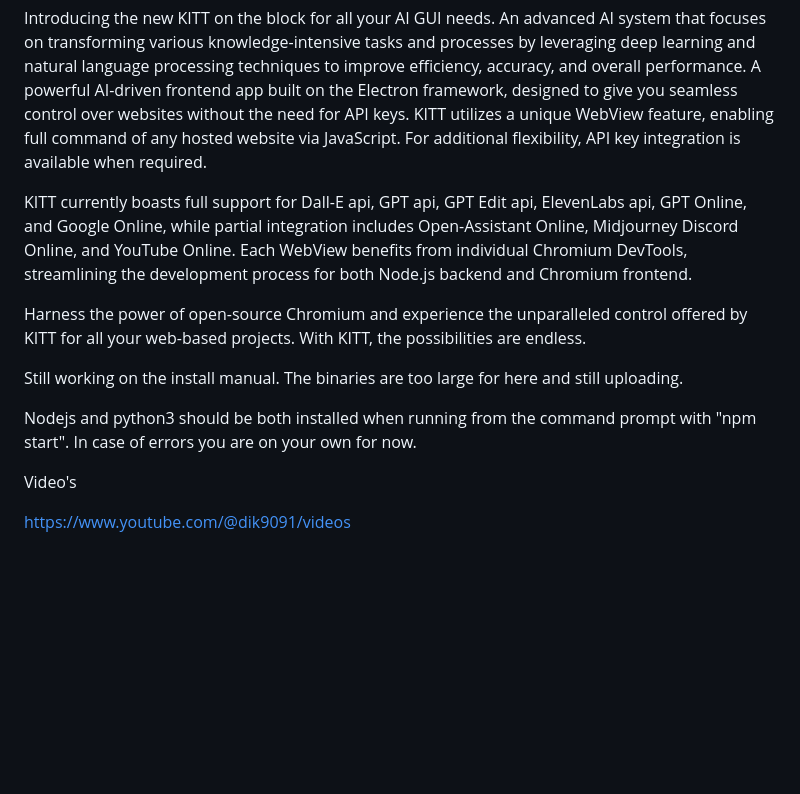
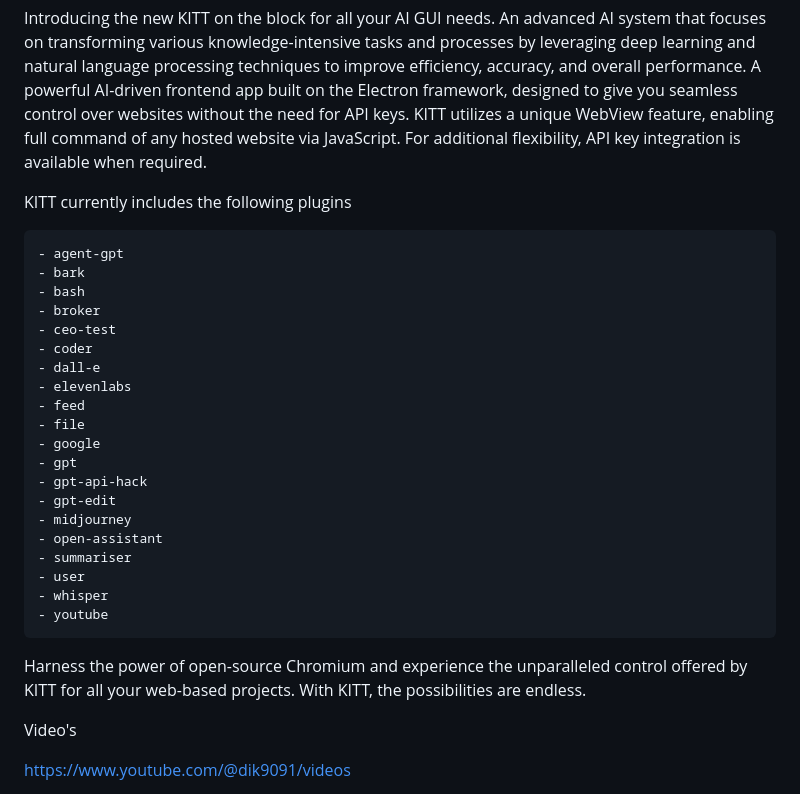
Before and after one commit to dikkietrom/KITT-AI-Browser, a Markdown page: README.md, the part around the change. Rendered like a GitHub page; blank space fills up the shorter version.

```diff
--- a/README.md
+++ b/README.md
@@ -3,14 +3,32 @@
 
 Introducing the new KITT on the block for all your AI GUI needs. An advanced AI system that focuses on transforming various knowledge-intensive tasks and processes by leveraging deep learning and natural language processing techniques to improve efficiency, accuracy, and overall performance. A powerful AI-driven frontend app built on the Electron framework, designed to give you seamless control over websites without the need for API keys. KITT utilizes a unique WebView feature, enabling full command of any hosted website via JavaScript. For additional flexibility, API key integration is available when required.
 
-KITT currently boasts full support for Dall-E api, GPT api, GPT Edit api, ElevenLabs api, GPT Online, and Google Online, while partial integration includes Open-Assistant Online, Midjourney Discord Online, and YouTube Online. Each WebView benefits from individual Chromium DevTools, streamlining the development process for both Node.js backend and Chromium frontend.
+KITT currently includes the following plugins
+<pre>
+- agent-gpt
+- bark
+- bash
+- broker
+- ceo-test
+- coder
+- dall-e
+- elevenlabs
+- feed
+- file
+- google
+- gpt
+- gpt-api-hack
+- gpt-edit
+- midjourney
+- open-assistant
+- summariser
+- user
+- whisper
+- youtube
+</pre>
+
 
 Harness the power of open-source Chromium and experience the unparalleled control offered by KITT for all your web-based projects. With KITT, the possibilities are endless.
-
-Still working on the install manual. The binaries are too large for here and still uploading.
-
-Nodejs and python3 should be both installed when running from the command prompt with "npm start".
-In case of errors you are on your own for now.
 
 Video's
 
```
